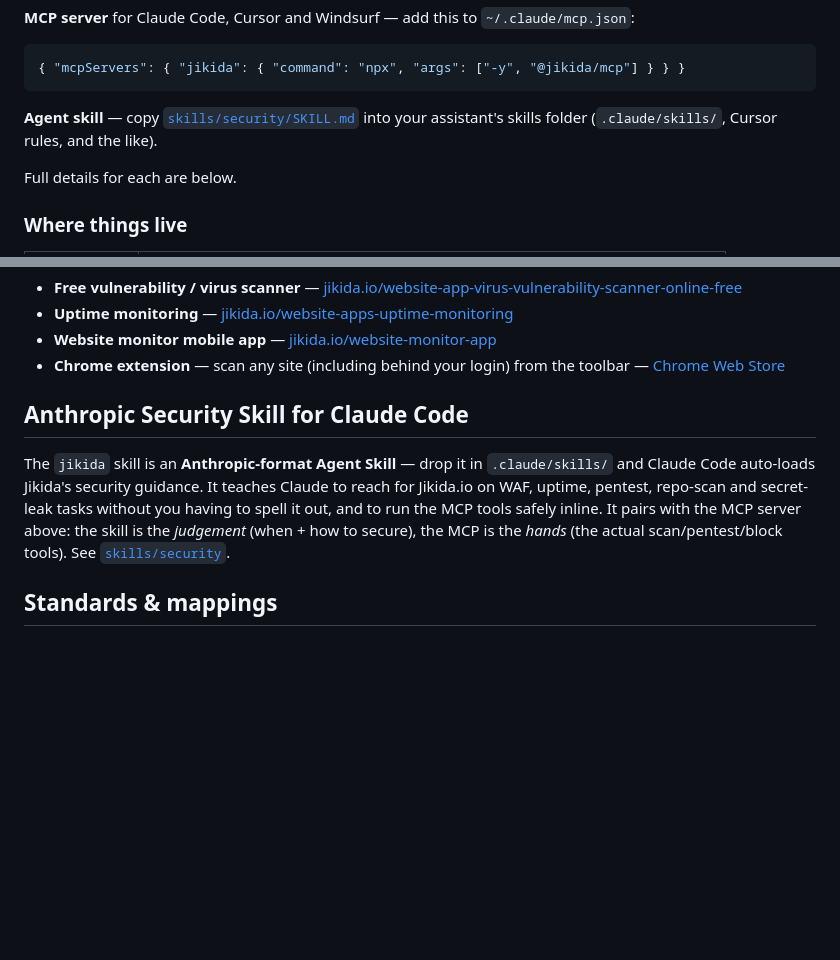
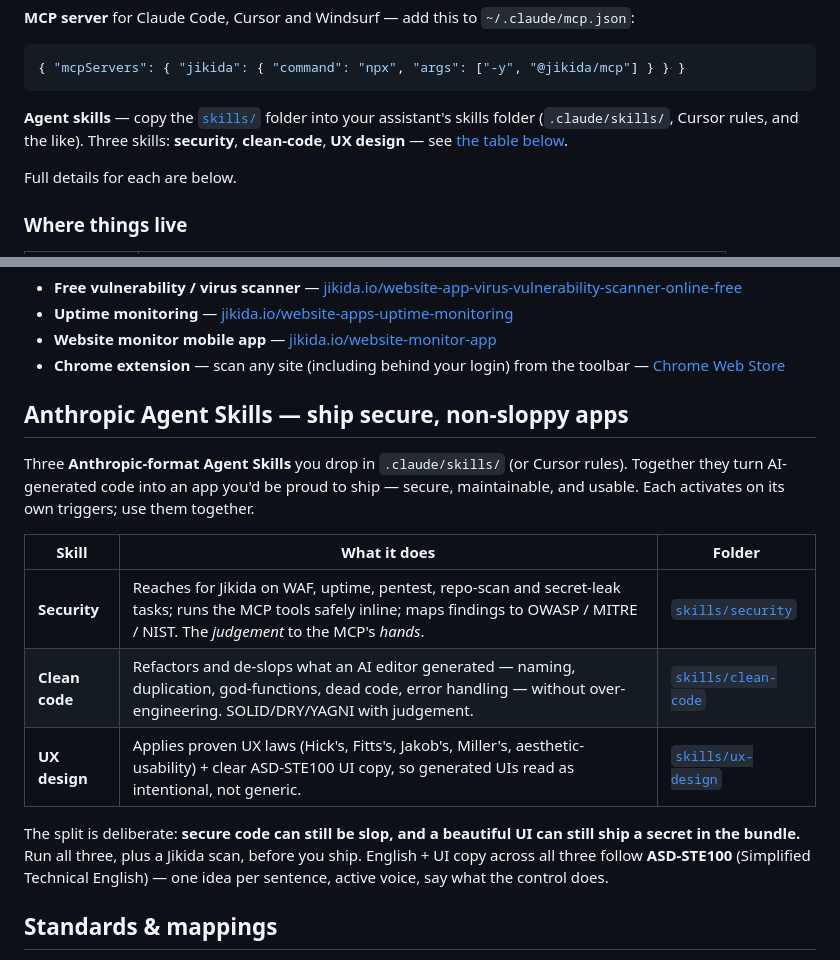
Before and after one commit to unesLam/jikida, a Markdown page: README.md, 2 parts joined by grey strips. Rendered like a GitHub page; blank space fills up the shorter version.

````diff
--- a/README.md
+++ b/README.md
@@ -118,7 +118,7 @@ npm install @jikida/sdk-node
 { "mcpServers": { "jikida": { "command": "npx", "args": ["-y", "@jikida/mcp"] } } }
 ```
 
-**Agent skill** — copy [`skills/security/SKILL.md`](./skills/security/SKILL.md) into your assistant's skills folder (`.claude/skills/`, Cursor rules, and the like).
+**Agent skills** — copy the [`skills/`](./skills) folder into your assistant's skills folder (`.claude/skills/`, Cursor rules, and the like). Three skills: **security**, **clean-code**, **UX design** — see [the table below](#anthropic-agent-skills--ship-secure-non-sloppy-apps).
 
 Full details for each are below.
 
@@ -318,9 +318,17 @@ No login required:
 - **Website monitor mobile app** — [jikida.io/website-monitor-app](https://jikida.io/website-monitor-app)
 - **Chrome extension** — scan any site (including behind your login) from the toolbar — [Chrome Web Store](https://chromewebstore.google.com/detail/website-web-app-security/mapepdjgolcmkcnhhmlbkfobbaapkcli)
 
-## Anthropic Security Skill for Claude Code
+## Anthropic Agent Skills — ship secure, non-sloppy apps
 
-The `jikida` skill is an **Anthropic-format Agent Skill** — drop it in `.claude/skills/` and Claude Code auto-loads Jikida's security guidance. It teaches Claude to reach for Jikida.io on WAF, uptime, pentest, repo-scan and secret-leak tasks without you having to spell it out, and to run the MCP tools safely inline. It pairs with the MCP server above: the skill is the *judgement* (when + how to secure), the MCP is the *hands* (the actual scan/pentest/block tools). See [`skills/security`](./skills/security).
+Three **Anthropic-format Agent Skills** you drop in `.claude/skills/` (or Cursor rules). Together they turn AI-generated code into an app you'd be proud to ship — secure, maintainable, and usable. Each activates on its own triggers; use them together.
+
+| Skill | What it does | Folder |
+| --- | --- | --- |
+| **Security** | Reaches for Jikida on WAF, uptime, pentest, repo-scan and secret-leak tasks; runs the MCP tools safely inline; maps findings to OWASP / MITRE / NIST. The *judgement* to the MCP's *hands*. | [`skills/security`](./skills/security) |
+| **Clean code** | Refactors and de-slops what an AI editor generated — naming, duplication, god-functions, dead code, error handling — without over-engineering. SOLID/DRY/YAGNI with judgement. | [`skills/clean-code`](./skills/clean-code) |
+| **UX design** | Applies proven UX laws (Hick's, Fitts's, Jakob's, Miller's, aesthetic-usability) + clear ASD-STE100 UI copy, so generated UIs read as intentional, not generic. | [`skills/ux-design`](./skills/ux-design) |
+
+The split is deliberate: **secure code can still be slop, and a beautiful UI can still ship a secret in the bundle.** Run all three, plus a Jikida scan, before you ship. English + UI copy across all three follow **ASD-STE100** (Simplified Technical English) — one idea per sentence, active voice, say what the control does.
 
 ## Standards & mappings
 
````
Also changed, not shown: skills/clean-code/SKILL.md (added, +73 -0 lines), skills/ux-design/SKILL.md (added, +70 -0 lines).
